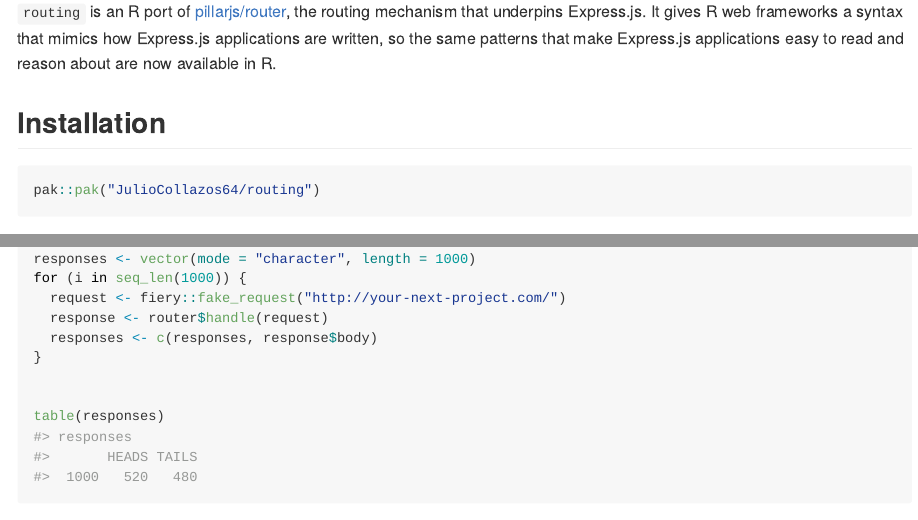
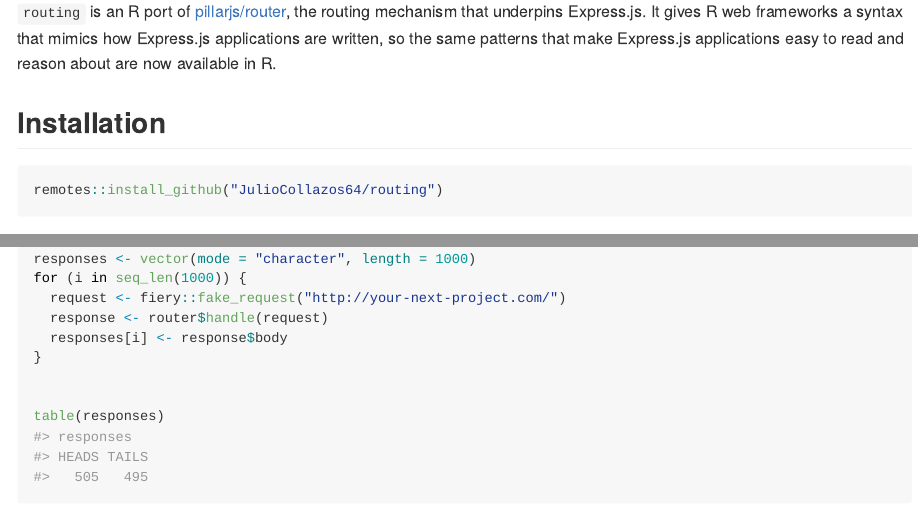
Before and after one commit to JulioCollazos64/routing, an R Markdown document (README.Rmd): the page in a window 1100 px wide, from 110 px down, and a second part further down, joined at a grey line. The pictures show the output file README.md that the author committed with the source, drawn offline in the style of GitHub.

Commit message:
late night coding fixed

````diff
--- a/README.Rmd
+++ b/README.Rmd
@@ -25,7 +26,7 @@ knitr::opts_chunk$set(
 ## Installation
 
 ```{r, eval=FALSE}
-pak::pak("JulioCollazos64/routing")
+remotes::install_github("JulioCollazos64/routing")
 ```
 
 Let's look at an example:
@@ -93,7 +94,7 @@ responses <- vector(mode = "character", length = 1000)
 for (i in seq_len(1000)) {
   request <- fiery::fake_request("http://your-next-project.com/")
   response <- router$handle(request)
-  responses <- c(responses, response$body)
+  responses[i] <- response$body
 }
 
 
````
Also changed, not shown: README.md, README.Rmd (3 more changed lines).
